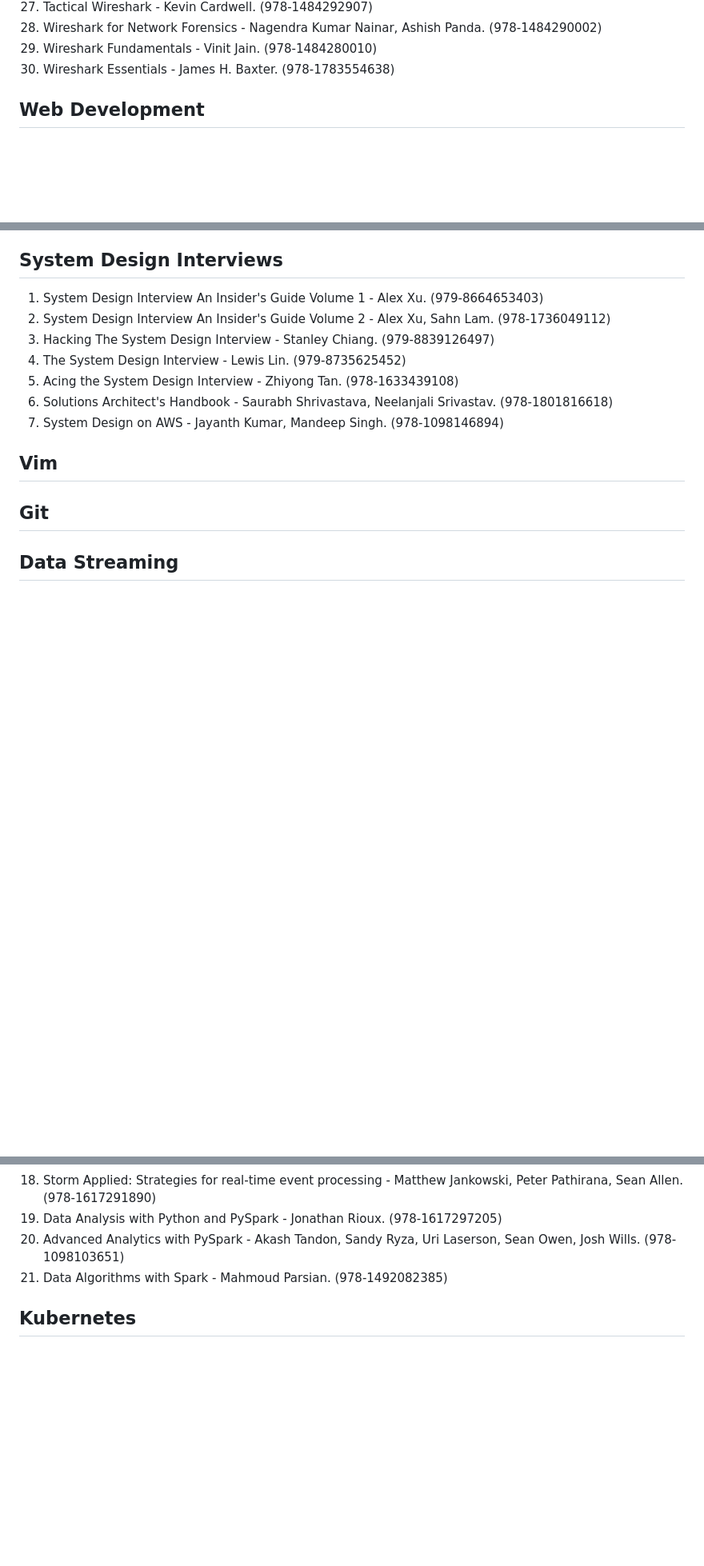
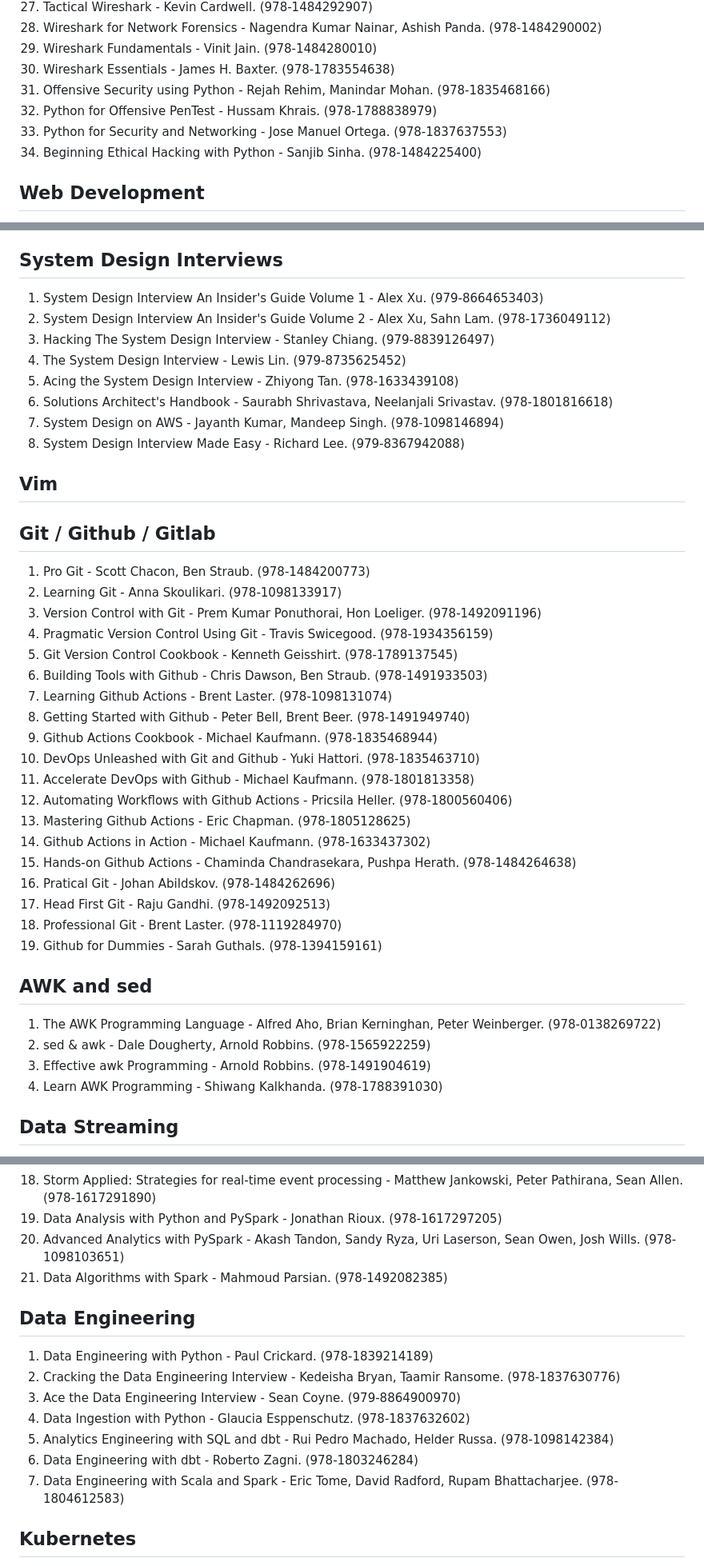
Before and after one commit to nsi6000/handbook, a Markdown page: src/computer_science.md, 3 parts joined by grey strips. Shown at 80% size. GitHub-like rendering; blank space fills up the shorter version.

```diff
--- a/src/computer_science.md
+++ b/src/computer_science.md
@@ -170,6 +170,10 @@
 28. Wireshark for Network Forensics - Nagendra Kumar Nainar, Ashish Panda. (978-1484290002)
 29. Wireshark Fundamentals - Vinit Jain. (978-1484280010)
 30. Wireshark Essentials - James H. Baxter. (978-1783554638)
+31. Offensive Security using Python - Rejah Rehim, Manindar Mohan. (978-1835468166)
+32. Python for Offensive PenTest - Hussam Khrais. (978-1788838979)
+33. Python for Security and Networking - Jose Manuel Ortega. (978-1837637553)
+34. Beginning Ethical Hacking with Python - Sanjib Sinha. (978-1484225400)
 ## Web Development
 1. Fullstack GraphQL Applications with React, Node.js, and Neo4j - William Lyon. (978-1617297038)
 2. Learning PHP, MySQL & JavaScript - Robin Nixon. (978-1492093824)
@@ -295,8 +299,33 @@ see 'Data Science and Machine Learning Interviews' below.
 5. Acing the System Design Interview - Zhiyong Tan. (978-1633439108)
 6. Solutions Architect's Handbook - Saurabh Shrivastava, Neelanjali Srivastav. (978-1801816618)
 7. System Design on AWS - Jayanth Kumar, Mandeep Singh. (978-1098146894)
+8. System Design Interview Made Easy - Richard Lee. (979-8367942088)
 ## Vim
-## Git
+## Git / Github / Gitlab
+1. Pro Git - Scott Chacon, Ben Straub. (978-1484200773)
+2. Learning Git - Anna Skoulikari. (978-1098133917)
+3. Version Control with Git - Prem Kumar Ponuthorai, Hon Loeliger. (978-1492091196)
+4. Pragmatic Version Control Using Git - Travis Swicegood. (978-1934356159)
+5. Git Version Control Cookbook - Kenneth Geisshirt. (978-1789137545)
+6. Building Tools with Github - Chris Dawson, Ben Straub. (978-1491933503)
+7. Learning Github Actions - Brent Laster. (978-1098131074)
+8. Getting Started with Github - Peter Bell, Brent Beer. (978-1491949740)
+9. Github Actions Cookbook - Michael Kaufmann. (978-1835468944)
+10. DevOps Unleashed with Git and Github - Yuki Hattori. (978-1835463710)
+11. Accelerate DevOps with Github - Michael Kaufmann. (978-1801813358)
+12. Automating Workflows with Github Actions - Pricsila Heller. (978-1800560406)
+13. Mastering Github Actions - Eric Chapman. (978-1805128625)
+14. Github Actions in Action - Michael Kaufmann. (978-1633437302)
+15. Hands-on Github Actions - Chaminda Chandrasekara, Pushpa Herath. (978-1484264638)
+16. Pratical Git - Johan Abildskov. (978-1484262696)
+17. Head First Git - Raju Gandhi. (978-1492092513)
+18. Professional Git - Brent Laster. (978-1119284970)
+19. Github for Dummies - Sarah Guthals. (978-1394159161)
+## AWK and sed
+1. The AWK Programming Language - Alfred Aho, Brian Kerninghan, Peter Weinberger. (978-0138269722)
+2. sed & awk - Dale Dougherty, Arnold Robbins. (978-1565922259)
+3. Effective awk Programming - Arnold Robbins. (978-1491904619)
+4. Learn AWK Programming - Shiwang Kalkhanda. (978-1788391030)
 ## Data Streaming
 1. Spark The Definitive Guide - Bill Chambers, Matei Zaharia. (978-1491912218)
 2. Learning Spark Lightning-Fast Data Analytics - Jules Damji, Denny Lee. (978-1492050049)
@@ -319,6 +348,14 @@ see 'Data Science and Machine Learning Interviews' below.
 19. Data Analysis with Python and PySpark - Jonathan Rioux. (978-1617297205)
 20. Advanced Analytics with PySpark - Akash Tandon, Sandy Ryza, Uri Laserson, Sean Owen, Josh Wills. (978-1098103651)
 21. Data Algorithms with Spark - Mahmoud Parsian. (978-1492082385)
+## Data Engineering
+1. Data Engineering with Python - Paul Crickard. (978-1839214189)
+2. Cracking the Data Engineering Interview - Kedeisha Bryan, Taamir Ransome. (978-1837630776)
+3. Ace the Data Engineering Interview - Sean Coyne. (979-8864900970)
+4. Data Ingestion with Python - Glaucia Esppenschutz. (978-1837632602)
+5. Analytics Engineering with SQL and dbt - Rui Pedro Machado, Helder Russa. (978-1098142384)
+6. Data Engineering with dbt - Roberto Zagni. (978-1803246284)
+7. Data Engineering with Scala and Spark - Eric Tome, David Radford, Rupam Bhattacharjee. (978-1804612583)
 ## Kubernetes
 1. The Kubernetes Book - Nigel Poulton. (978-1916585201)
     - Quick Start Kubernetes - Nigel Poulton. (979-8373431781)
```
